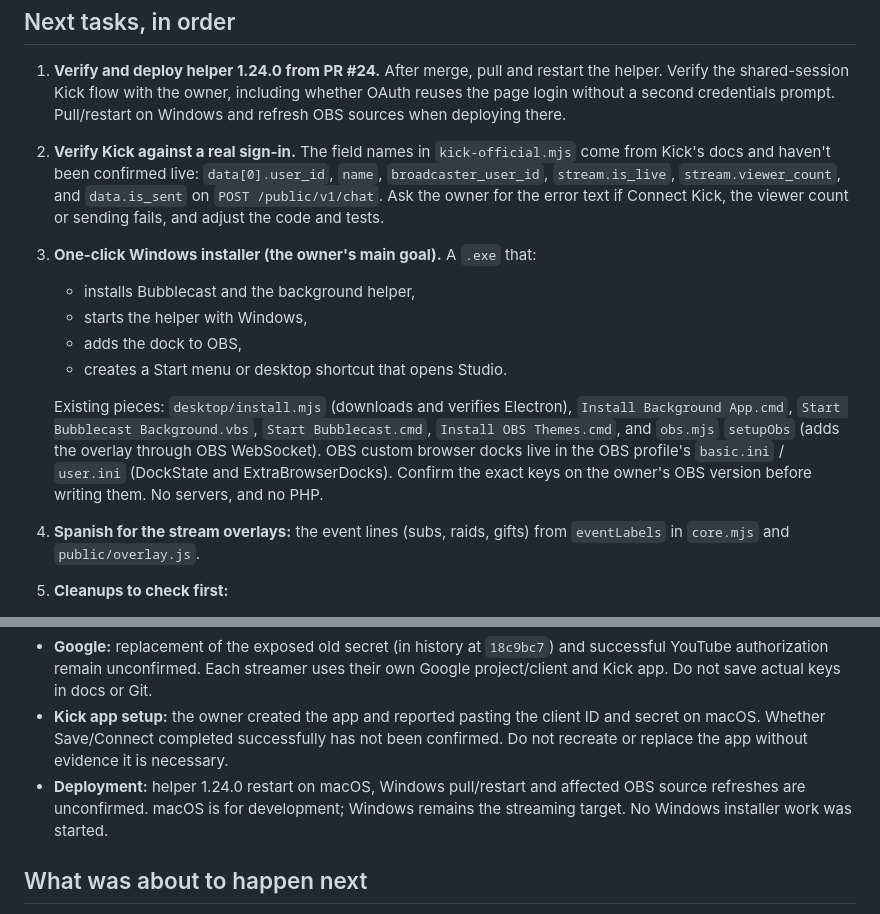
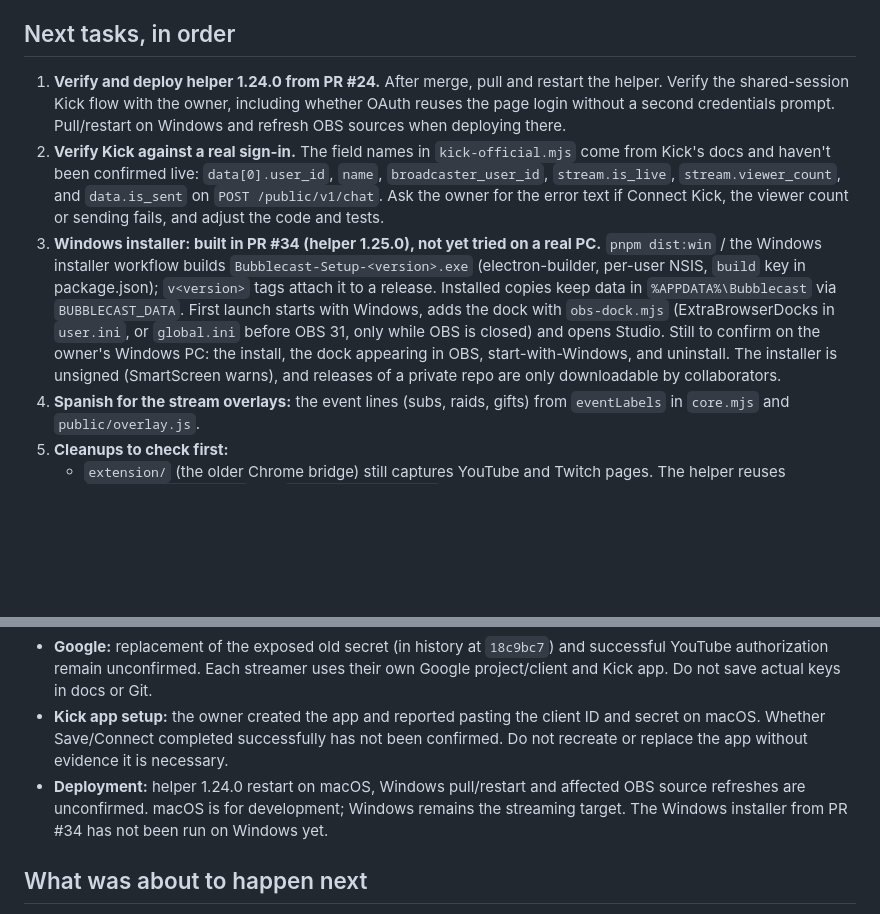
Before and after one commit to alexmario64/bubblecast, a Markdown page: docs/HANDOFF.md, 2 parts joined by grey strips. GitHub-like rendering; blank space fills up the shorter version.

Commit message:
Note the Windows installer in the handoff

```diff
--- a/docs/HANDOFF.md
+++ b/docs/HANDOFF.md
@@ -49,13 +49,7 @@ Lessons from this session:
 
 1. **Verify and deploy helper 1.24.0 from PR #24.** After merge, pull and restart the helper. Verify the shared-session Kick flow with the owner, including whether OAuth reuses the page login without a second credentials prompt. Pull/restart on Windows and refresh OBS sources when deploying there.
 2. **Verify Kick against a real sign-in.** The field names in `kick-official.mjs` come from Kick's docs and haven't been confirmed live: `data[0].user_id`, `name`, `broadcaster_user_id`, `stream.is_live`, `stream.viewer_count`, and `data.is_sent` on `POST /public/v1/chat`. Ask the owner for the error text if Connect Kick, the viewer count or sending fails, and adjust the code and tests.
-3. **One-click Windows installer (the owner's main goal).** A `.exe` that:
-   - installs Bubblecast and the background helper,
-   - starts the helper with Windows,
-   - adds the dock to OBS,
-   - creates a Start menu or desktop shortcut that opens Studio.
-
-   Existing pieces: `desktop/install.mjs` (downloads and verifies Electron), `Install Background App.cmd`, `Start Bubblecast Background.vbs`, `Start Bubblecast.cmd`, `Install OBS Themes.cmd`, and `obs.mjs` `setupObs` (adds the overlay through OBS WebSocket). OBS custom browser docks live in the OBS profile's `basic.ini` / `user.ini` (DockState and ExtraBrowserDocks). Confirm the exact keys on the owner's OBS version before writing them. No servers, and no PHP.
+3. **Windows installer: built in PR #34 (helper 1.25.0), not yet tried on a real PC.** `pnpm dist:win` / the Windows installer workflow builds `Bubblecast-Setup-<version>.exe` (electron-builder, per-user NSIS, `build` key in package.json); `v<version>` tags attach it to a release. Installed copies keep data in `%APPDATA%\Bubblecast` via `BUBBLECAST_DATA`. First launch starts with Windows, adds the dock with `obs-dock.mjs` (ExtraBrowserDocks in `user.ini`, or `global.ini` before OBS 31, only while OBS is closed) and opens Studio. Still to confirm on the owner's Windows PC: the install, the dock appearing in OBS, start-with-Windows, and uninstall. The installer is unsigned (SmartScreen warns), and releases of a private repo are only downloadable by collaborators.
 4. **Spanish for the stream overlays:** the event lines (subs, raids, gifts) from `eventLabels` in `core.mjs` and `public/overlay.js`.
 5. **Cleanups to check first:**
    - `extension/` (the older Chrome bridge) still captures YouTube and Twitch pages. The helper reuses `extension/capture.js` and `extension/tiktok.js`, so don't delete those blindly.
@@ -81,7 +75,7 @@ Lessons from this session:
 - **Permission for live inspection is still pending.** Before further UI cleanup, the previous agent asked whether it could restart the helper and inspect the real Kick window. The owner did not approve; subsequent messages only steered UI changes. Ask before live helper inspection as AGENTS.md requires. No automated browser/script requests to live platform sites.
 - **Google:** replacement of the exposed old secret (in history at `18c9bc7`) and successful YouTube authorization remain unconfirmed. Each streamer uses their own Google project/client and Kick app. Do not save actual keys in docs or Git.
 - **Kick app setup:** the owner created the app and reported pasting the client ID and secret on macOS. Whether Save/Connect completed successfully has not been confirmed. Do not recreate or replace the app without evidence it is necessary.
-- **Deployment:** helper 1.24.0 restart on macOS, Windows pull/restart and affected OBS source refreshes are unconfirmed. macOS is for development; Windows remains the streaming target. No Windows installer work was started.
+- **Deployment:** helper 1.24.0 restart on macOS, Windows pull/restart and affected OBS source refreshes are unconfirmed. macOS is for development; Windows remains the streaming target. The Windows installer from PR #34 has not been run on Windows yet.
 
 ## What was about to happen next
 
```
